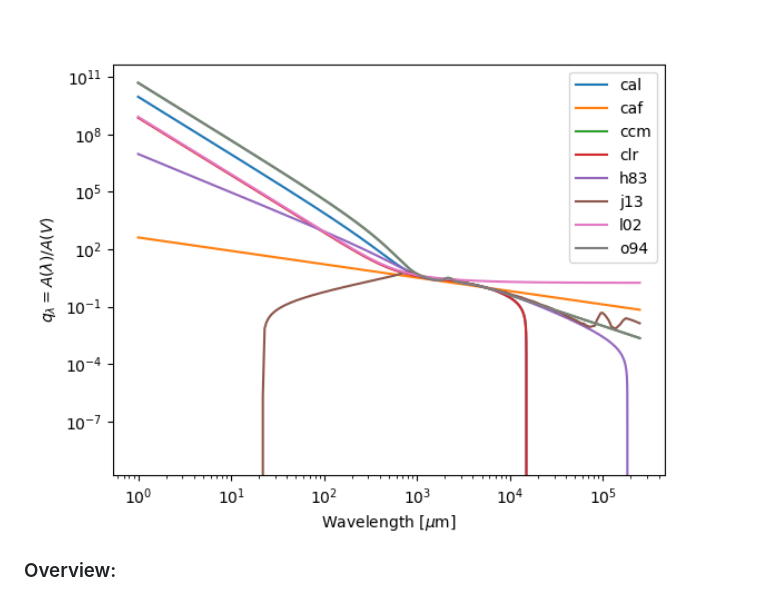
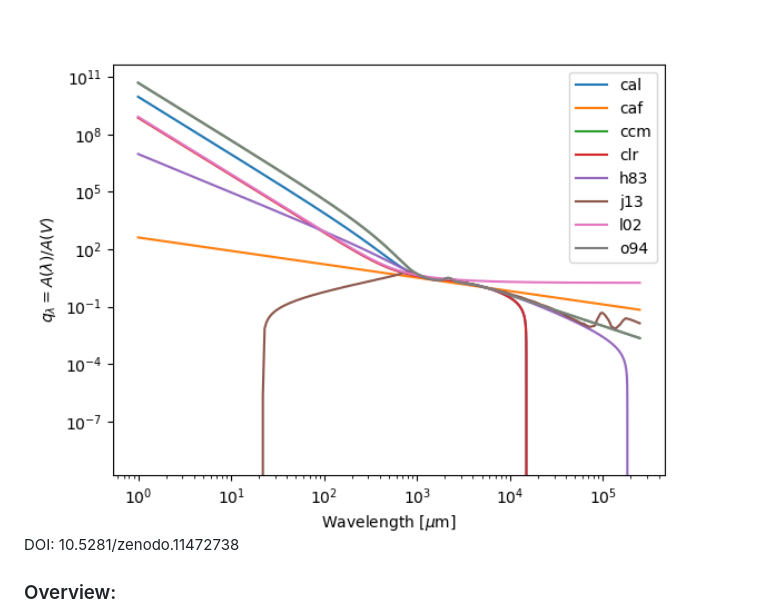
Before and after one commit to neutrinomuon/DimmerAttenuation, a Markdown page: README.md, the part around the change. Rendered like a GitHub page.

```diff
--- a/README.md
+++ b/README.md
@@ -29,6 +29,8 @@ DimmerAttenuation is a software program designed for absorption (ATTENUATION) in
 <div align="center">
 <img src="https://github.com/neutrinomuon/DimmerAttenuation/blob/main/figures/Reddening_Laws.png?raw=true" width="100%">
 </div>
+
+DOI: 10.5281/zenodo.11472738
 
 
 ### Overview:
```
